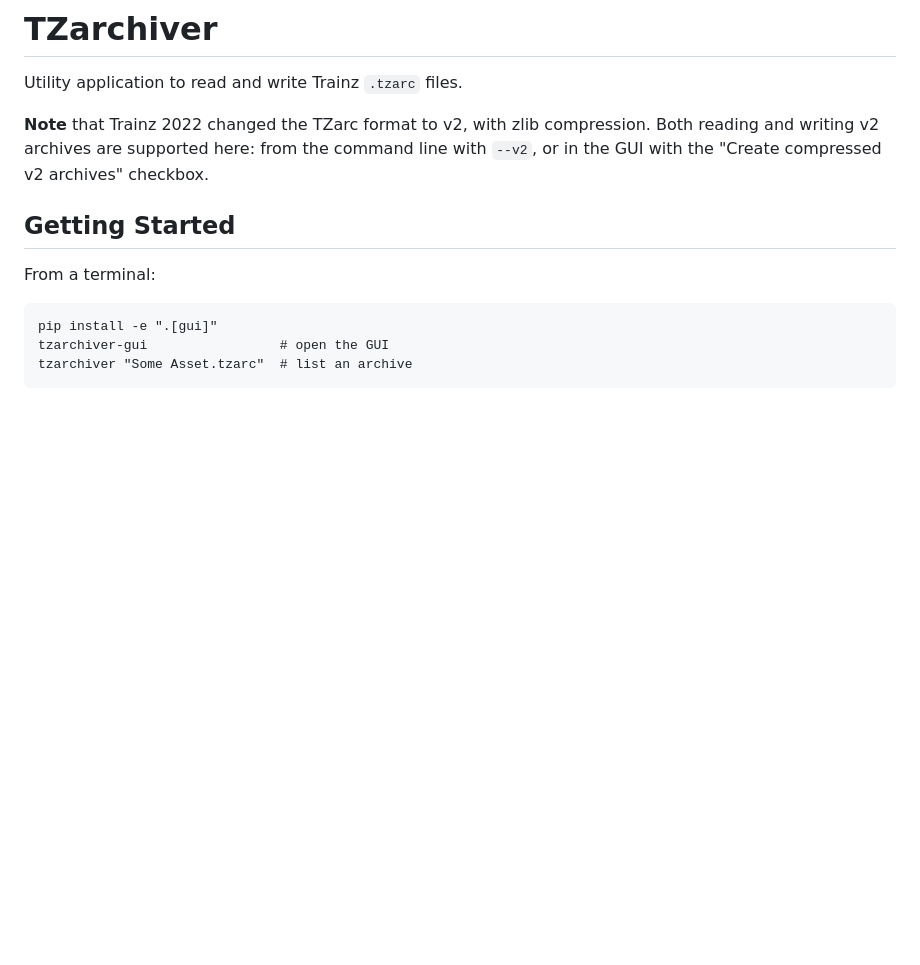
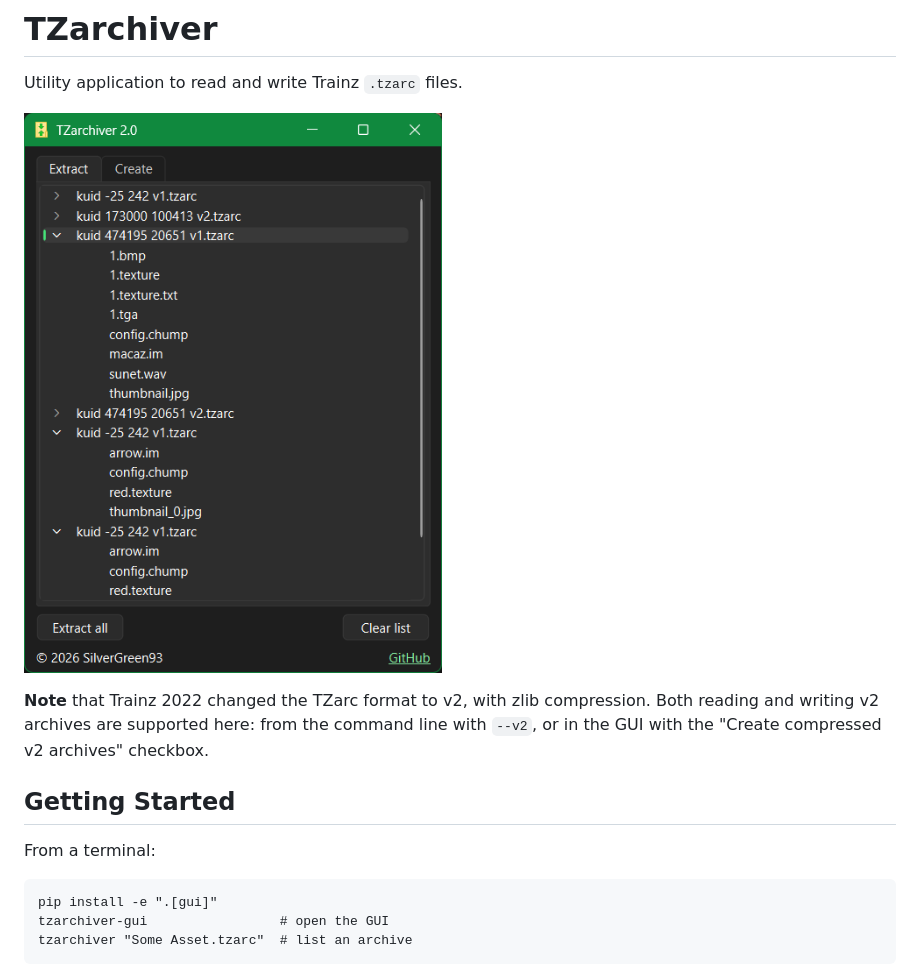
Before and after one commit to SilverGreen93/TZarchiver, a Markdown page: README.md, the part around the change. GitHub-like rendering; pictures changed too: assets/screenshot.png (added); blank space fills up the shorter version.

Commit message:
Add app screenshot

```diff
--- a/README.md
+++ b/README.md
@@ -1,6 +1,8 @@
 # TZarchiver
 
 Utility application to read and write Trainz `.tzarc` files.
+
+![screenshot](assets/screenshot.png)
 
 **Note** that Trainz 2022 changed the TZarc format to v2, with zlib
 compression. Both reading and writing v2 archives are supported here: from the
```
